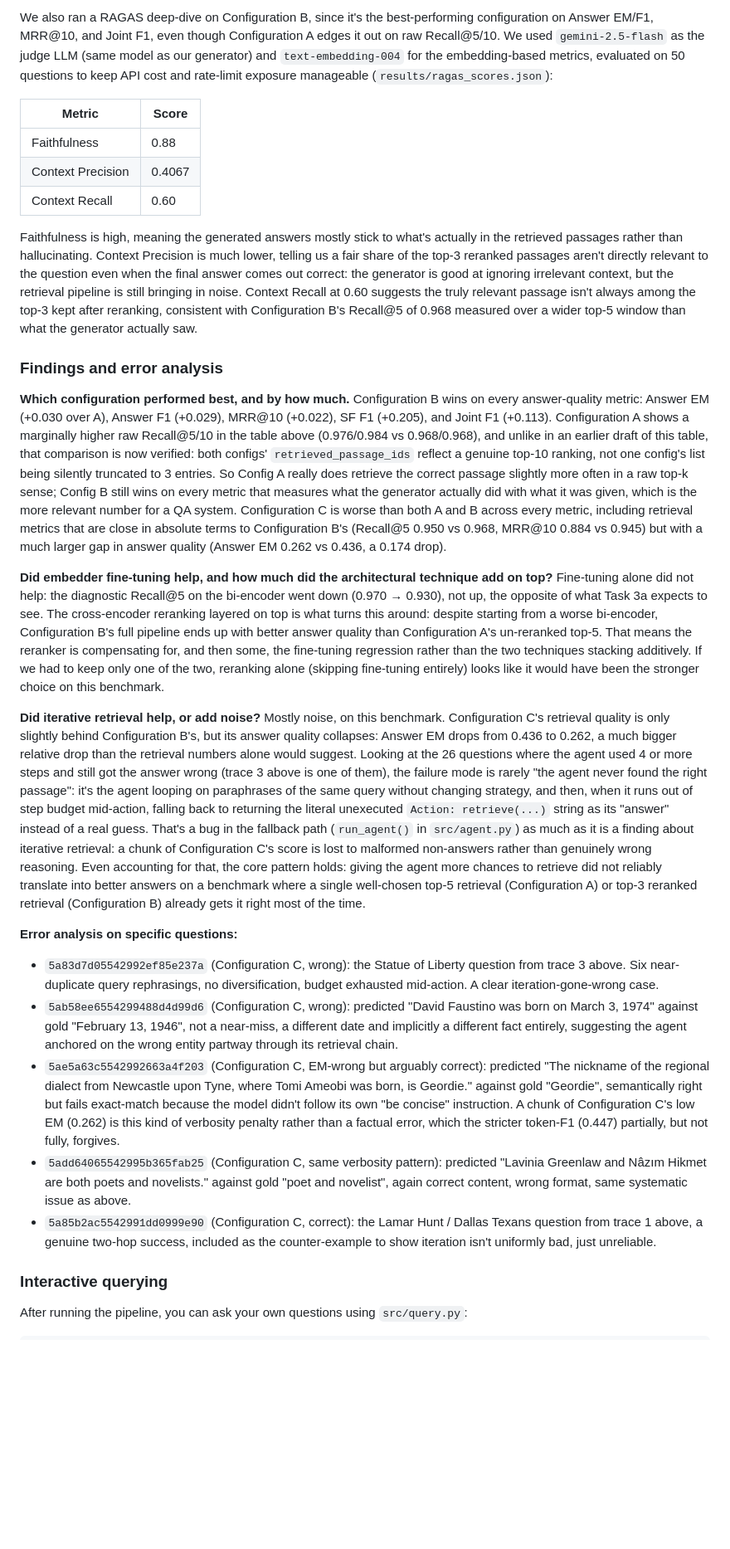
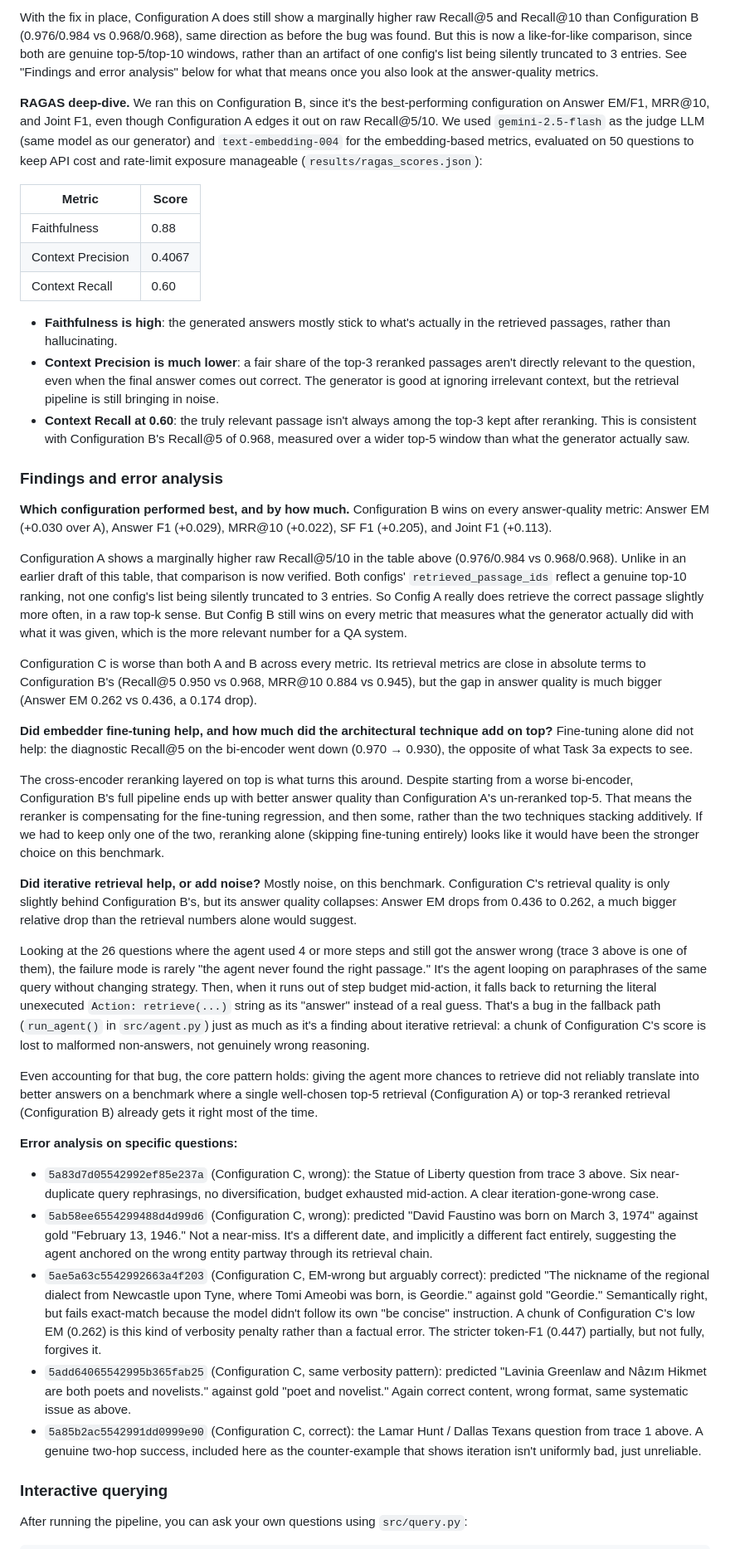
Before and after one commit to dim-papach/AI-Handson-Assigments, a Markdown page: Final_HW/README.md, the part around one of its changes. Shown at 83% size. Rendered like a GitHub page; blank space fills up the shorter version.

```diff
--- a/Final_HW/README.md
+++ b/Final_HW/README.md
@@ -163,5 +197,7 @@ With the fix in place, Configuration A does still show a marginally higher raw R
 
-We also ran a RAGAS deep-dive on Configuration B, since it's the best-performing configuration on Answer EM/F1, MRR@10, and Joint F1, even though Configuration A edges it out on raw Recall@5/10. We used `gemini-2.5-flash` as the judge LLM (same model as our generator) and `text-embedding-004` for the embedding-based metrics, evaluated on 50 questions to keep API cost and rate-limit exposure manageable (`results/ragas_scores.json`):
+With the fix in place, Configuration A does still show a marginally higher raw Recall@5 and Recall@10 than Configuration B (0.976/0.984 vs 0.968/0.968), same direction as before the bug was found. But this is now a like-for-like comparison, since both are genuine top-5/top-10 windows, rather than an artifact of one config's list being silently truncated to 3 entries. See "Findings and error analysis" below for what that means once you also look at the answer-quality metrics.
+
+**RAGAS deep-dive.** We ran this on Configuration B, since it's the best-performing configuration on Answer EM/F1, MRR@10, and Joint F1, even though Configuration A edges it out on raw Recall@5/10. We used `gemini-2.5-flash` as the judge LLM (same model as our generator) and `text-embedding-004` for the embedding-based metrics, evaluated on 50 questions to keep API cost and rate-limit exposure manageable (`results/ragas_scores.json`):
 
 | Metric | Score |
 |---|---|
@@ -169,23 +205,38 @@ We also ran a RAGAS deep-dive on Configuration B, since it's the best-performing
 | Context Precision | 0.4067 |
 | Context Recall | 0.60 |
 
-Faithfulness is high, meaning the generated answers mostly stick to what's actually in the retrieved passages rather than hallucinating. Context Precision is much lower, telling us a fair share of the top-3 reranked passages aren't directly relevant to the question even when the final answer comes out correct: the generator is good at ignoring irrelevant context, but the retrieval pipeline is still bringing in noise. Context Recall at 0.60 suggests the truly relevant passage isn't always among the top-3 kept after reranking, consistent with Configuration B's Recall@5 of 0.968 measured over a wider top-5 window than what the generator actually saw.
+- **Faithfulness is high**: the generated answers mostly stick to what's actually in the retrieved passages, rather than hallucinating.
+- **Context Precision is much lower**: a fair share of the top-3 reranked passages aren't directly relevant to the question, even when the final answer comes out correct. The generator is good at ignoring irrelevant context, but the retrieval pipeline is still bringing in noise.
+- **Context Recall at 0.60**: the truly relevant passage isn't always among the top-3 kept after reranking. This is consistent with Configuration B's Recall@5 of 0.968, measured over a wider top-5 window than what the generator actually saw.
 
 ### Findings and error analysis
 
-**Which configuration performed best, and by how much.** Configuration B wins on every answer-quality metric: Answer EM (+0.030 over A), Answer F1 (+0.029), MRR@10 (+0.022), SF F1 (+0.205), and Joint F1 (+0.113). Configuration A shows a marginally higher raw Recall@5/10 in the table above (0.976/0.984 vs 0.968/0.968), and unlike in an earlier draft of this table, that comparison is now verified: both configs' `retrieved_passage_ids` reflect a genuine top-10 ranking, not one config's list being silently truncated to 3 entries. So Config A really does retrieve the correct passage slightly more often in a raw top-k sense; Config B still wins on every metric that measures what the generator actually did with what it was given, which is the more relevant number for a QA system. Configuration C is worse than both A and B across every metric, including retrieval metrics that are close in absolute terms to Configuration B's (Recall@5 0.950 vs 0.968, MRR@10 0.884 vs 0.945) but with a much larger gap in answer quality (Answer EM 0.262 vs 0.436, a 0.174 drop).
+**Which configuration performed best, and by how much.**
+Configuration B wins on every answer-quality metric: Answer EM (+0.030 over A), Answer F1 (+0.029), MRR@10 (+0.022), SF F1 (+0.205), and Joint F1 (+0.113).
 
-**Did embedder fine-tuning help, and how much did the architectural technique add on top?** Fine-tuning alone did not help: the diagnostic Recall@5 on the bi-encoder went down (0.970 → 0.930), not up, the opposite of what Task 3a expects to see. The cross-encoder reranking layered on top is what turns this around: despite starting from a worse bi-encoder, Configuration B's full pipeline ends up with better answer quality than Configuration A's un-reranked top-5. That means the reranker is compensating for, and then some, the fine-tuning regression rather than the two techniques stacking additively. If we had to keep only one of the two, reranking alone (skipping fine-tuning entirely) looks like it would have been the stronger choice on this benchmark.
+Configuration A shows a marginally higher raw Recall@5/10 in the table above (0.976/0.984 vs 0.968/0.968). Unlike in an earlier draft of this table, that comparison is now verified. Both configs' `retrieved_passage_ids` reflect a genuine top-10 ranking, not one config's list being silently truncated to 3 entries. So Config A really does retrieve the correct passage slightly more often, in a raw top-k sense. But Config B still wins on every metric that measures what the generator actually did with what it was given, which is the more relevant number for a QA system.
 
-**Did iterative retrieval help, or add noise?** Mostly noise, on this benchmark. Configuration C's retrieval quality is only slightly behind Configuration B's, but its answer quality collapses: Answer EM drops from 0.436 to 0.262, a much bigger relative drop than the retrieval numbers alone would suggest. Looking at the 26 questions where the agent used 4 or more steps and still got the answer wrong (trace 3 above is one of them), the failure mode is rarely "the agent never found the right passage": it's the agent looping on paraphrases of the same query without changing strategy, and then, when it runs out of step budget mid-action, falling back to returning the literal unexecuted `Action: retrieve(...)` string as its "answer" instead of a real guess. That's a bug in the fallback path (`run_agent()` in `src/agent.py`) as much as it is a finding about iterative retrieval: a chunk of Configuration C's score is lost to malformed non-answers rather than genuinely wrong reasoning. Even accounting for that, the core pattern holds: giving the agent more chances to retrieve did not reliably translate into better answers on a benchmark where a single well-chosen top-5 retrieval (Configuration A) or top-3 reranked retrieval (Configuration B) already gets it right most of the time.
+Configuration C is worse than both A and B across every metric. Its retrieval metrics are close in absolute terms to Configuration B's (Recall@5 0.950 vs 0.968, MRR@10 0.884 vs 0.945), but the gap in answer quality is much bigger (Answer EM 0.262 vs 0.436, a 0.174 drop).
+
+**Did embedder fine-tuning help, and how much did the architectural technique add on top?**
+Fine-tuning alone did not help: the diagnostic Recall@5 on the bi-encoder went down (0.970 → 0.930), the opposite of what Task 3a expects to see.
+
+The cross-encoder reranking layered on top is what turns this around. Despite starting from a worse bi-encoder, Configuration B's full pipeline ends up with better answer quality than Configuration A's un-reranked top-5. That means the reranker is compensating for the fine-tuning regression, and then some, rather than the two techniques stacking additively. If we had to keep only one of the two, reranking alone (skipping fine-tuning entirely) looks like it would have been the stronger choice on this benchmark.
+
+**Did iterative retrieval help, or add noise?**
+Mostly noise, on this benchmark. Configuration C's retrieval quality is only slightly behind Configuration B's, but its answer quality collapses: Answer EM drops from 0.436 to 0.262, a much bigger relative drop than the retrieval numbers alone would suggest.
+
+Looking at the 26 questions where the agent used 4 or more steps and still got the answer wrong (trace 3 above is one of them), the failure mode is rarely "the agent never found the right passage." It's the agent looping on paraphrases of the same query without changing strategy. Then, when it runs out of step budget mid-action, it falls back to returning the literal unexecuted `Action: retrieve(...)` string as its "answer" instead of a real guess. That's a bug in the fallback path (`run_agent()` in `src/agent.py`) just as much as it's a finding about iterative retrieval: a chunk of Configuration C's score is lost to malformed non-answers, not genuinely wrong reasoning.
+
+Even accounting for that bug, the core pattern holds: giving the agent more chances to retrieve did not reliably translate into better answers on a benchmark where a single well-chosen top-5 retrieval (Configuration A) or top-3 reranked retrieval (Configuration B) already gets it right most of the time.
 
 **Error analysis on specific questions:**
 
 - `5a83d7d05542992ef85e237a` (Configuration C, wrong): the Statue of Liberty question from trace 3 above. Six near-duplicate query rephrasings, no diversification, budget exhausted mid-action. A clear iteration-gone-wrong case.
-- `5ab58ee6554299488d4d99d6` (Configuration C, wrong): predicted "David Faustino was born on March 3, 1974" against gold "February 13, 1946", not a near-miss, a different date and implicitly a different fact entirely, suggesting the agent anchored on the wrong entity partway through its retrieval chain.
-- `5ae5a63c5542992663a4f203` (Configuration C, EM-wrong but arguably correct): predicted "The nickname of the regional dialect from Newcastle upon Tyne, where Tomi Ameobi was born, is Geordie." against gold "Geordie", semantically right but fails exact-match because the model didn't follow its own "be concise" instruction. A chunk of Configuration C's low EM (0.262) is this kind of verbosity penalty rather than a factual error, which the stricter token-F1 (0.447) partially, but not fully, forgives.
-- `5add64065542995b365fab25` (Configuration C, same verbosity pattern): predicted "Lavinia Greenlaw and Nâzım Hikmet are both poets and novelists." against gold "poet and novelist", again correct content, wrong format, same systematic issue as above.
-- `5a85b2ac5542991dd0999e90` (Configuration C, correct): the Lamar Hunt / Dallas Texans question from trace 1 above, a genuine two-hop success, included as the counter-example to show iteration isn't uniformly bad, just unreliable.
+- `5ab58ee6554299488d4d99d6` (Configuration C, wrong): predicted "David Faustino was born on March 3, 1974" against gold "February 13, 1946." Not a near-miss. It's a different date, and implicitly a different fact entirely, suggesting the agent anchored on the wrong entity partway through its retrieval chain.
+- `5ae5a63c5542992663a4f203` (Configuration C, EM-wrong but arguably correct): predicted "The nickname of the regional dialect from Newcastle upon Tyne, where Tomi Ameobi was born, is Geordie." against gold "Geordie." Semantically right, but fails exact-match because the model didn't follow its own "be concise" instruction. A chunk of Configuration C's low EM (0.262) is this kind of verbosity penalty rather than a factual error. The stricter token-F1 (0.447) partially, but not fully, forgives it.
+- `5add64065542995b365fab25` (Configuration C, same verbosity pattern): predicted "Lavinia Greenlaw and Nâzım Hikmet are both poets and novelists." against gold "poet and novelist." Again correct content, wrong format, same systematic issue as above.
+- `5a85b2ac5542991dd0999e90` (Configuration C, correct): the Lamar Hunt / Dallas Texans question from trace 1 above. A genuine two-hop success, included here as the counter-example that shows iteration isn't uniformly bad, just unreliable.
 
 ### Interactive querying
 
```
Also changed, not shown: other parts of Final_HW/README.md (+81 -37 lines).
